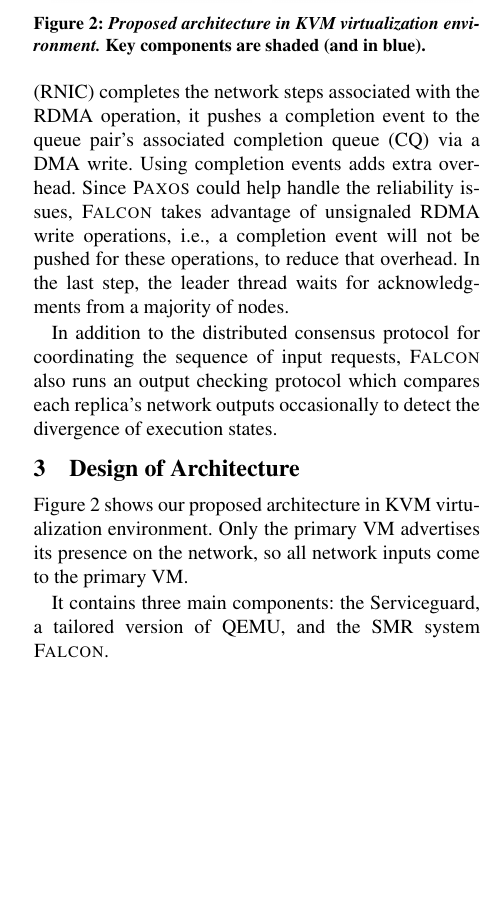
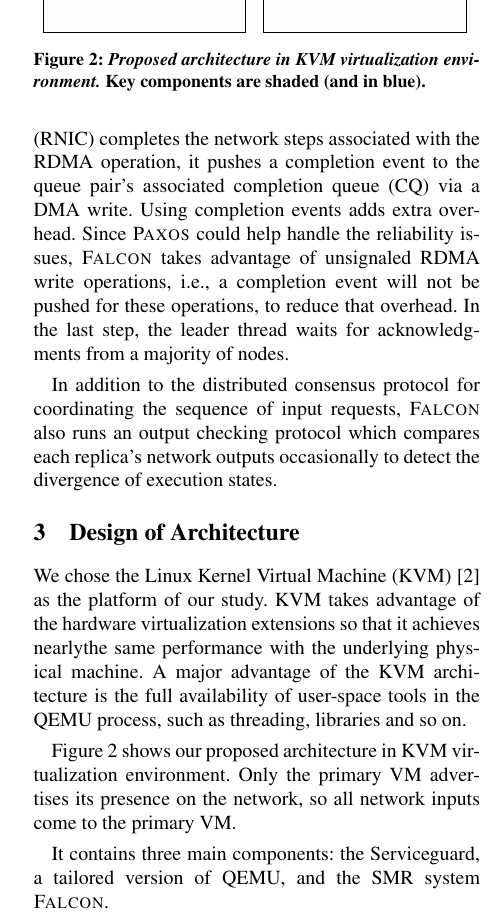
Before and after one commit to yining0417/CloudCom, a LaTeX paper (paper.tex, which reads arch.tex): part of one column of page 2 of 3, cut so that both start at the same text, the shorter picture padded with empty space. Compiled offline with pdfLaTeX; a LaTeX package or settings file that is missing is left out.

Commit message:
Update arch.tex

```diff
--- a/arch.tex
+++ b/arch.tex
@@ -1,10 +1,17 @@
 \section{Design of Architecture} \label{sec:overview}
 
-Figure 2 shows our proposed architecture in KVM virtualization environment.
+We chose the Linux Kernel Virtual Machine (\kvm)~\cite{kivity2007kvm} as the
+platform of our study. \kvm takes advantage of the hardware virtualization
+extensions so that it achieves nearlythe same performance with the underlying
+physical machine. A major advantage of the \kvm architecture is the full
+availability of user-space tools in the \qemu process, such as threading,
+libraries and so on.
+
+Figure~\ref{fig:arc} shows our proposed architecture in \kvm virtualization environment.
 Only the primary VM advertises its presence on the network, so all network
 inputs come to the primary VM.
 
 It contains three main components: the Serviceguard, a tailored version
-of QEMU, and the \smr system \smrsystem.
+of \qemu, and the \smr system \smrsystem.
 
 The Serviceguard is deployed on the virtual machine, and provides monitoring
@@ -16,7 +23,7 @@ virtualization environment.
 \centering
 \includegraphics[width=.47\textwidth]{figures/arch}
 \vspace{-.2in}
-\caption{{\em Proposed architecture in KVM virtualization environment.} Key
+\caption{{\em Proposed architecture in \kvm virtualization environment.} Key
 components are shaded (and in blue).} \label{fig:arc}
 \vspace{.05in}
 \end{figure}
```
Also changed, not shown: arch.tex (2 more changed lines).
